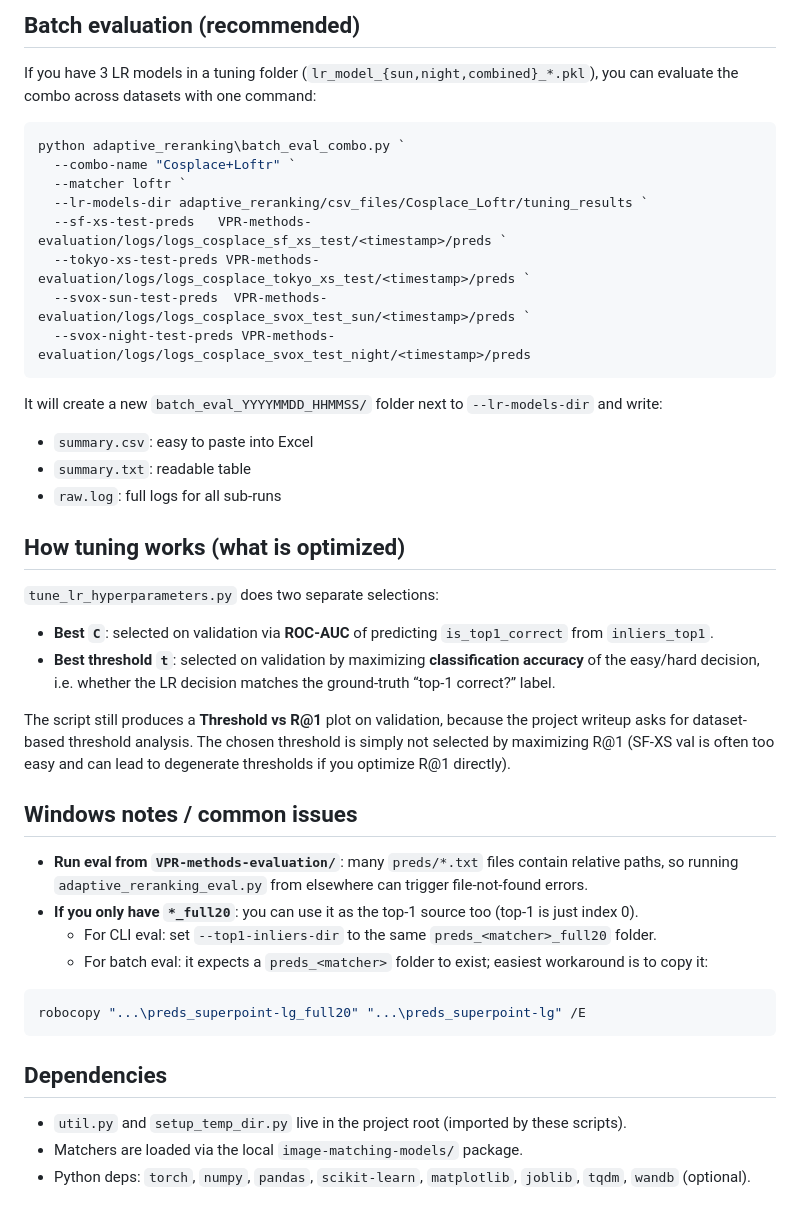
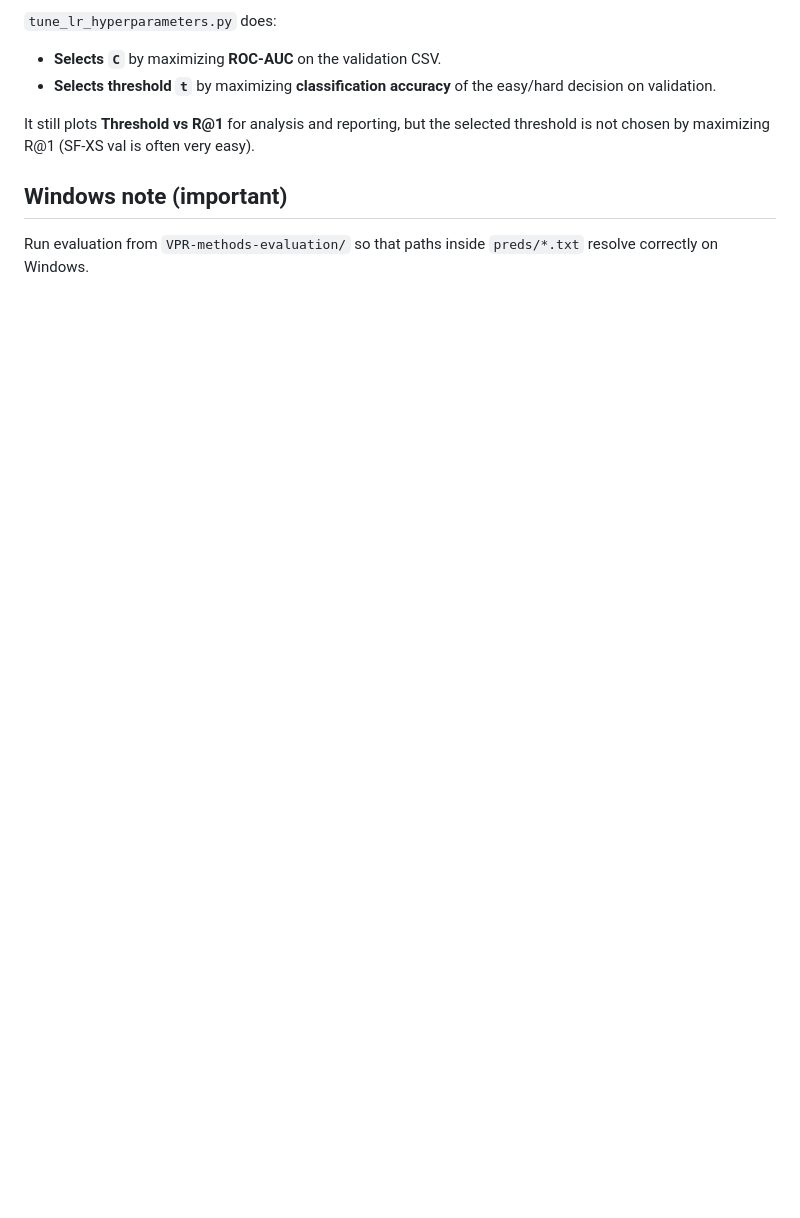
Before and after one commit to venom-mancer/Visual_Place_Recognition_Project, a Markdown page: adaptive_reranking/README.md, the part around one of its changes. Drawn GitHub-style; blank space fills up the shorter version.

````diff
--- a/adaptive_reranking/README.md
+++ b/adaptive_reranking/README.md
@@ -164,46 +154,10 @@ This reports:
 
-## Batch evaluation (recommended)
+`tune_lr_hyperparameters.py` does:
+- **Selects `C`** by maximizing **ROC-AUC** on the validation CSV.
+- **Selects threshold `t`** by maximizing **classification accuracy** of the easy/hard decision on validation.
 
-If you have 3 LR models in a tuning folder (`lr_model_{sun,night,combined}_*.pkl`), you can evaluate the combo across datasets with one command:
+It still plots **Threshold vs R@1** for analysis and reporting, but the selected threshold is not chosen by maximizing R@1 (SF‑XS val is often very easy).
 
-```powershell
-python adaptive_reranking\batch_eval_combo.py `
-  --combo-name "Cosplace+Loftr" `
-  --matcher loftr `
-  --lr-models-dir adaptive_reranking/csv_files/Cosplace_Loftr/tuning_results `
-  --sf-xs-test-preds   VPR-methods-evaluation/logs/logs_cosplace_sf_xs_test/<timestamp>/preds `
-  --tokyo-xs-test-preds VPR-methods-evaluation/logs/logs_cosplace_tokyo_xs_test/<timestamp>/preds `
-  --svox-sun-test-preds  VPR-methods-evaluation/logs/logs_cosplace_svox_test_sun/<timestamp>/preds `
-  --svox-night-test-preds VPR-methods-evaluation/logs/logs_cosplace_svox_test_night/<timestamp>/preds
-```
+## Windows note (important)
 
-It will create a new `batch_eval_YYYYMMDD_HHMMSS/` folder next to `--lr-models-dir` and write:
-- `summary.csv`: easy to paste into Excel
-- `summary.txt`: readable table
-- `raw.log`: full logs for all sub-runs
-
-## How tuning works (what is optimized)
-
-`tune_lr_hyperparameters.py` does two separate selections:
-
-- **Best `C`**: selected on validation via **ROC-AUC** of predicting `is_top1_correct` from `inliers_top1`.
-- **Best threshold `t`**: selected on validation by maximizing **classification accuracy** of the easy/hard decision, i.e. whether the LR decision matches the ground-truth “top-1 correct?” label.
-
-The script still produces a **Threshold vs R@1** plot on validation, because the project writeup asks for dataset-based threshold analysis. The chosen threshold is simply not selected by maximizing R@1 (SF-XS val is often too easy and can lead to degenerate thresholds if you optimize R@1 directly).
-
-## Windows notes / common issues
-
-- **Run eval from `VPR-methods-evaluation/`**: many `preds/*.txt` files contain relative paths, so running `adaptive_reranking_eval.py` from elsewhere can trigger file-not-found errors.
-- **If you only have `*_full20`**: you can use it as the top-1 source too (top-1 is just index 0).
-  - For CLI eval: set `--top1-inliers-dir` to the same `preds_<matcher>_full20` folder.
-  - For batch eval: it expects a `preds_<matcher>` folder to exist; easiest workaround is to copy it:
-
-```powershell
-robocopy "...\preds_superpoint-lg_full20" "...\preds_superpoint-lg" /E
-```
-
-## Dependencies
-
-- `util.py` and `setup_temp_dir.py` live in the project root (imported by these scripts).
-- Matchers are loaded via the local `image-matching-models/` package.
-- Python deps: `torch`, `numpy`, `pandas`, `scikit-learn`, `matplotlib`, `joblib`, `tqdm`, `wandb` (optional).
+Run evaluation from `VPR-methods-evaluation/` so that paths inside `preds/*.txt` resolve correctly on Windows.
````
Also changed, not shown: other parts of adaptive_reranking/README.md (+75 -85 lines).
